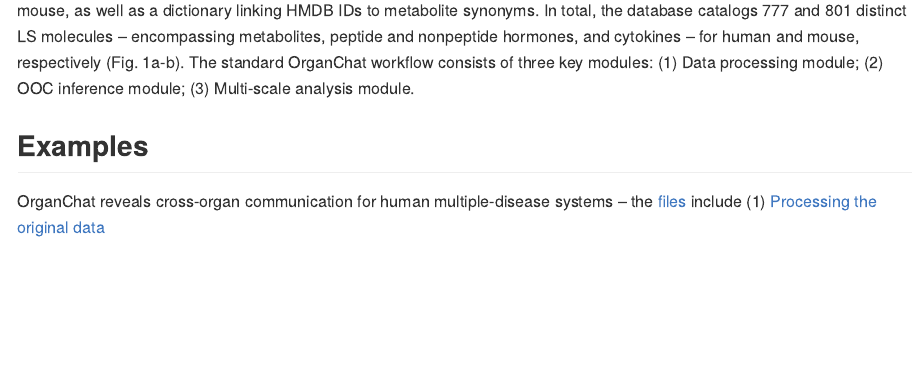
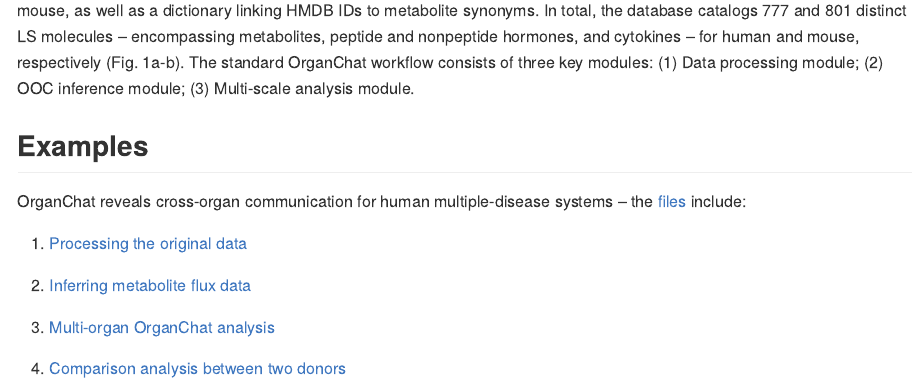
Before and after one commit to ChanghanGitHub/OrganChat, an R Markdown document (README.Rmd): the page in a window 1100 px wide, from 540 px down. The pictures show the output file README.md that the author committed with the source, drawn offline in the style of GitHub.

Commit message:
example upload

```diff
--- a/README.Rmd
+++ b/README.Rmd
@@ -25,5 +25,12 @@ OrganChatDB integrates LS-receptor signaling, receptor-SE interactions, and SE-t
 
 ## Examples
 
-OrganChat reveals cross-organ communication for human multiple-disease systems -- the [files](Examples/HumanAtlas_Science_2022) include
-(1) [Processing the original data](Examples/HumanAtlas_Science_2022/HumanAtlas_Science_2022_DataProcessing.Rmd)
+OrganChat reveals cross-organ communication for human multiple-disease systems -- the [files](Example/HumanAtlas_Science_2022) include:
+
+(1) [Processing the original data](Example/HumanAtlas_Science_2022/HumanAtlas_Science_2022_DataProcessing.Rmd)
+
+(2) [Inferring metabolite flux data](Example/HumanAtlas_Science_2022/HumanAtlas_Science_2022_MetaboliteAnalysis.Rmd)
+
+(3) [Multi-organ OrganChat analysis](Example/HumanAtlas_Science_2022/HumanAtlas_Science_2022_Multi-OrganAnalysis.Rmd)
+
+(4) [Comparison analysis between two donors](Example/HumanAtlas_Science_2022/HumanAtlas_Science_2022_ComparisonAnalysis.Rmd)
```
Also changed, not shown: Example/HumanAtlas_Science_2022/HumanAtlas_Science_2022_ComparisonAnalysis.Rmd (renamed from Examples/HumanAtlas_Science_2022/HumanAtlas_Science_2022_ComparisonAnalysis.Rmd), Example/HumanAtlas_Science_2022/HumanAtlas_Science_2022_DataProcessing.Rmd (renamed from Examples/HumanAtlas_Science_2022/HumanAtlas_Science_2022_DataProcessing.Rmd), Example/HumanAtlas_Science_2022/HumanAtlas_Science_2022_MetaboliteAnalysis.Rmd (renamed from Examples/HumanAtlas_Science_2022/HumanAtlas_Science_2022_MetaboliteAnalysis.Rmd), Example/HumanAtlas_Science_2022/HumanAtlas_Science_2022_Multi-OrganAnalysis.Rmd (renamed from Examples/HumanAtlas_Science_2022/HumanAtlas_Science_2022_Multi-OrganAnalysis.Rmd), README.md.
